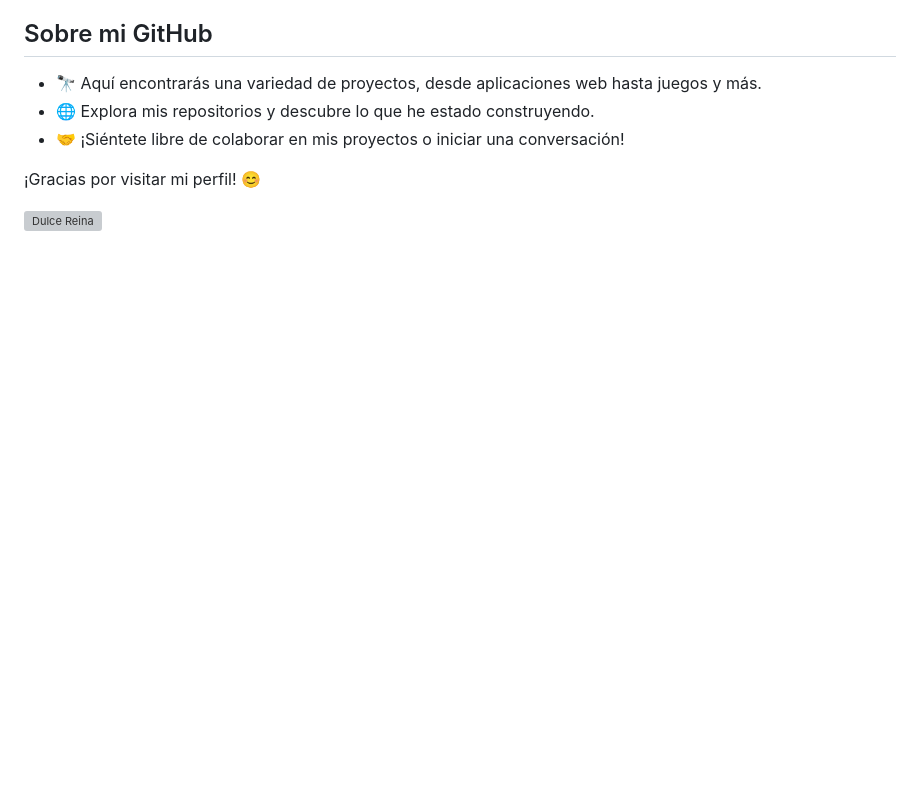
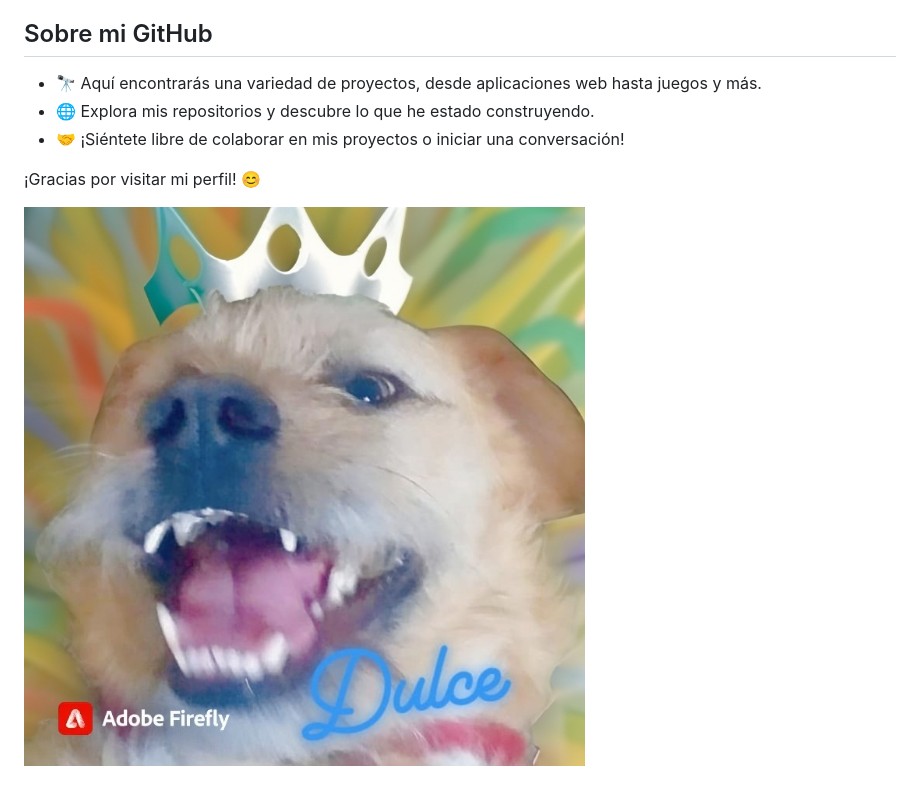
Before and after one commit to HectorDanielAyarachiFuentes/HectorDanielAyarachiFuentes, a Markdown page: README.md, the part around the change. Drawn GitHub-style; pictures changed too: DULCE.jpg (added); blank space fills up the shorter version; grey boxes are pictures that could not be loaded.

```diff
--- a/README.md
+++ b/README.md
@@ -15,4 +15,4 @@
 
 ¡Gracias por visitar mi perfil! 😊
 
-![Dulce Reina](391626291_7067940753297285_6954890977725599637_n.jpg)
+![Dulce Reina](DULCE.jpg)
```
